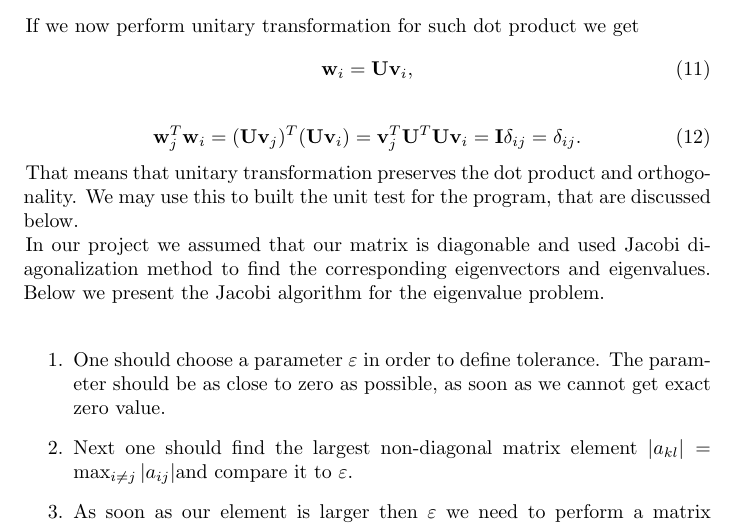
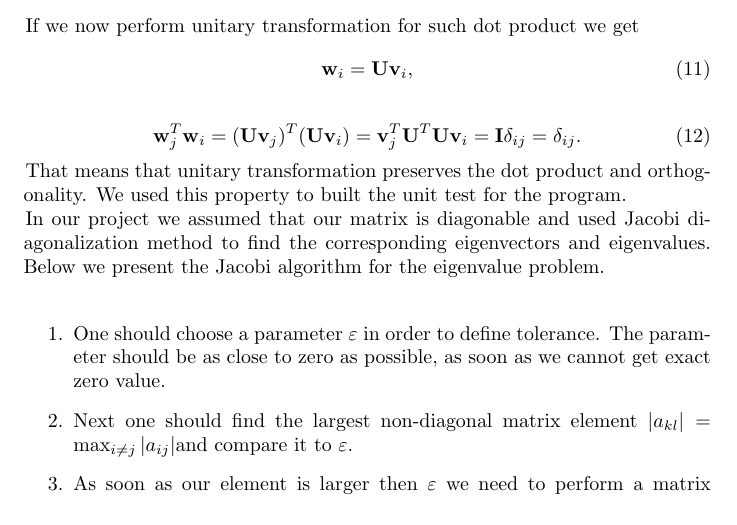
Before and after one commit to andrei-fys/fys4150, a LaTeX paper (Project_2/report/Project_2_fys4150_fall_2016.tex): part of page 5 of 14, cut so that both start at the same text. Compiled offline with pdfLaTeX.

Commit message:
unit test

```diff
--- a/Project_2/report/Project_2_fys4150_fall_2016.tex
+++ b/Project_2/report/Project_2_fys4150_fall_2016.tex
@@ -177,7 +177,7 @@ If we now perform unitary transformation for such dot product we get
 \end{equation}
 
 
-That means that unitary transformation preserves the dot product and orthogonality. We may use this to built the unit test for the program, that are discussed below.
+That means that unitary transformation preserves the dot product and orthogonality. We used this property to built the unit test for the program.
 
 
 In our project we assumed that our matrix is diagonable and used Jacobi diagonalization method to find the corresponding eigenvectors and eigenvalues. Below we present the Jacobi algorithm for the eigenvalue problem.
```
